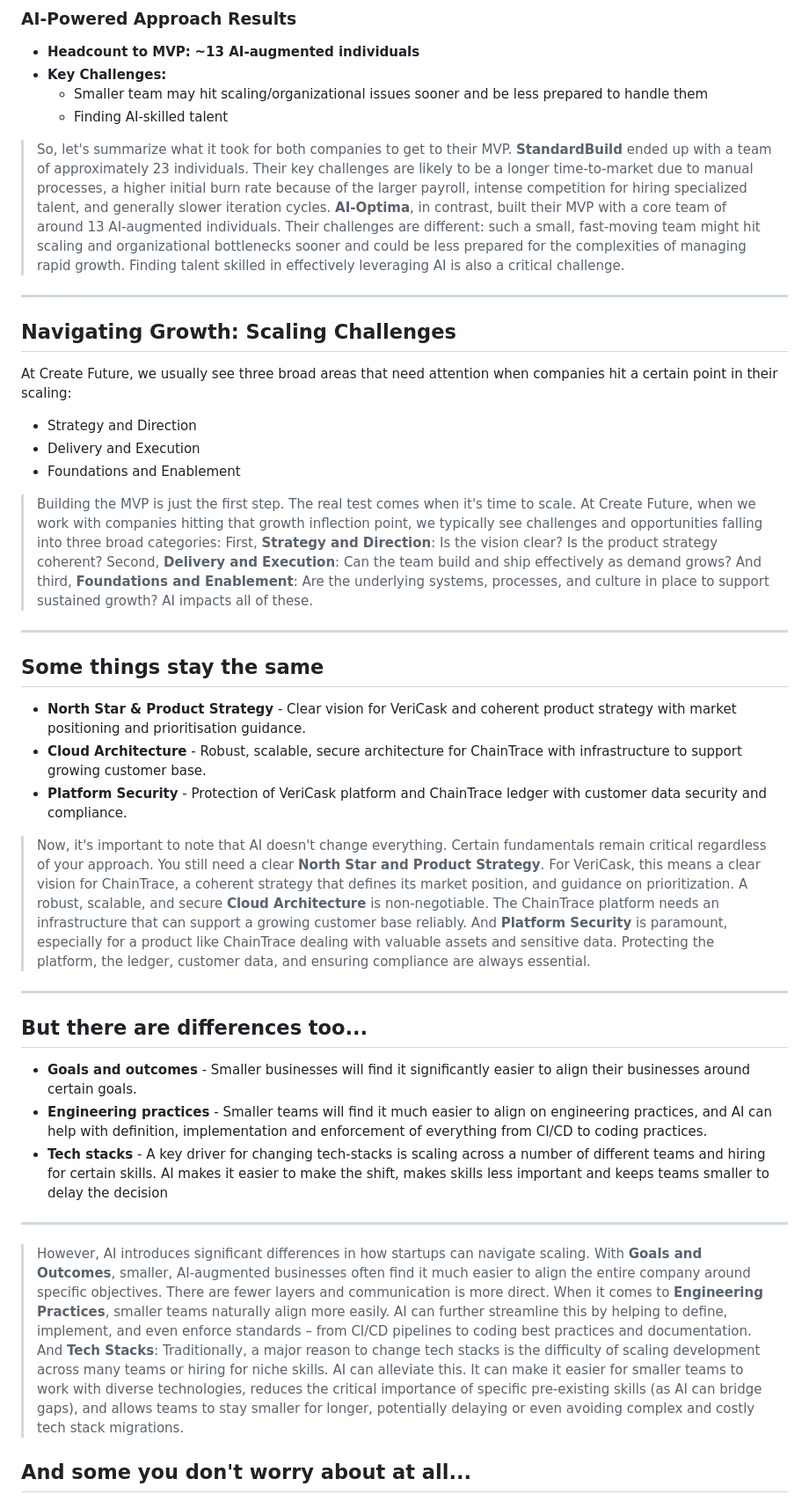
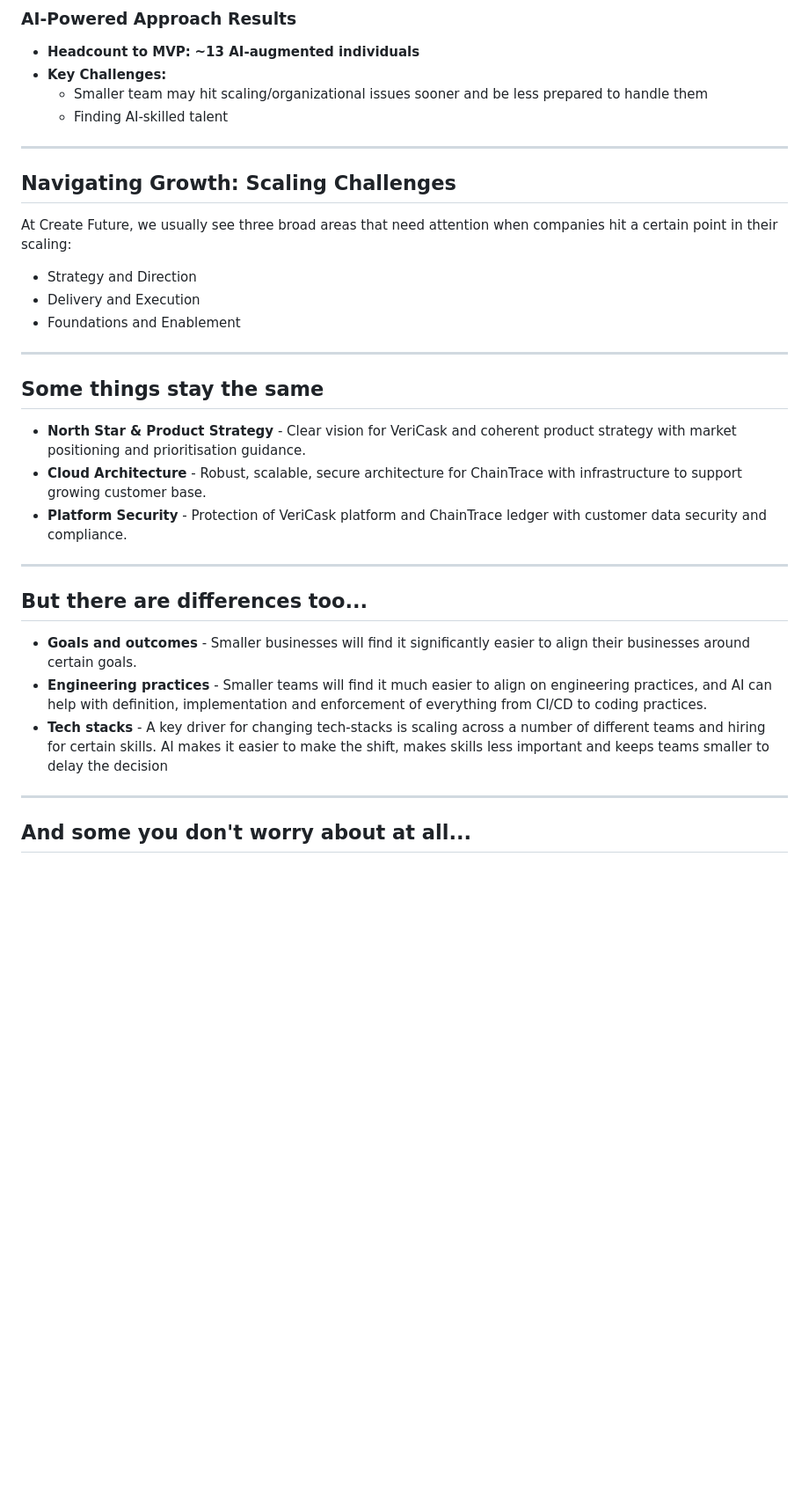
Before and after one commit to dllewellyn/AI-Tech-Scalers, a Markdown page: presentation.md, the part around one of its changes. Shown at 88% size. Rendered like a GitHub page; blank space fills up the shorter version.

Commit message:
Comment out introductory remarks in presentation.md for clarity and focus on key topics

```diff
--- a/presentation.md
+++ b/presentation.md
@@ -327,9 +357,11 @@ AI agents generate FAQs from documentation and manage calls and support tickets,
 
 </div>
 
-> So, let's summarize what it took for both companies to get to their MVP.
-> **StandardBuild** ended up with a team of approximately 23 individuals. Their key challenges are likely to be a longer time-to-market due to manual processes, a higher initial burn rate because of the larger payroll, intense competition for hiring specialized talent, and generally slower iteration cycles.
-> **AI-Optima**, in contrast, built their MVP with a core team of around 13 AI-augmented individuals. Their challenges are different: such a small, fast-moving team might hit scaling and organizational bottlenecks sooner and could be less prepared for the complexities of managing rapid growth. Finding talent skilled in effectively leveraging AI is also a critical challenge.
+<!--
+So, let's summarize what it took for both companies to get to their MVP.
+**StandardBuild** ended up with a team of approximately 23 individuals. Their key challenges are likely to be a longer time-to-market due to manual processes, a higher initial burn rate because of the larger payroll, intense competition for hiring specialized talent, and generally slower iteration cycles.
+**AI-Optima**, in contrast, built their MVP with a core team of around 13 AI-augmented individuals. Their challenges are different: such a small, fast-moving team might hit scaling and organizational bottlenecks sooner and could be less prepared for the complexities of managing rapid growth. Finding talent skilled in effectively leveraging AI is also a critical challenge.
+-->
 
 ---
 
@@ -341,12 +373,14 @@ At Create Future, we usually see three broad areas that need attention when comp
 * Delivery and Execution
 * Foundations and Enablement
 
-> Building the MVP is just the first step. The real test comes when it's time to scale.
-> At Create Future, when we work with companies hitting that growth inflection point, we typically see challenges and opportunities falling into three broad categories:
-> First, **Strategy and Direction**: Is the vision clear? Is the product strategy coherent?
-> Second, **Delivery and Execution**: Can the team build and ship effectively as demand grows?
-> And third, **Foundations and Enablement**: Are the underlying systems, processes, and culture in place to support sustained growth?
-> AI impacts all of these.
+<!--
+Building the MVP is just the first step. The real test comes when it's time to scale.
+At Create Future, when we work with companies hitting that growth inflection point, we typically see challenges and opportunities falling into three broad categories:
+First, **Strategy and Direction**: Is the vision clear? Is the product strategy coherent?
+Second, **Delivery and Execution**: Can the team build and ship effectively as demand grows?
+And third, **Foundations and Enablement**: Are the underlying systems, processes, and culture in place to support sustained growth?
+AI impacts all of these.
+-->
 
 ---
 
@@ -356,10 +390,12 @@ At Create Future, we usually see three broad areas that need attention when comp
 * **Cloud Architecture** - Robust, scalable, secure architecture for ChainTrace with infrastructure to support growing customer base.
 * **Platform Security** - Protection of VeriCask platform and ChainTrace ledger with customer data security and compliance.
 
-> Now, it's important to note that AI doesn't change everything. Certain fundamentals remain critical regardless of your approach.
-> You still need a clear **North Star and Product Strategy**. For VeriCask, this means a clear vision for ChainTrace, a coherent strategy that defines its market position, and guidance on prioritization.
-> A robust, scalable, and secure **Cloud Architecture** is non-negotiable. The ChainTrace platform needs an infrastructure that can support a growing customer base reliably.
-> And **Platform Security** is paramount, especially for a product like ChainTrace dealing with valuable assets and sensitive data. Protecting the platform, the ledger, customer data, and ensuring compliance are always essential.
+<!--
+Now, it's important to note that AI doesn't change everything. Certain fundamentals remain critical regardless of your approach.
+You still need a clear **North Star and Product Strategy**. For VeriCask, this means a clear vision for ChainTrace, a coherent strategy that defines its market position, and guidance on prioritization.
+A robust, scalable, and secure **Cloud Architecture** is non-negotiable. The ChainTrace platform needs an infrastructure that can support a growing customer base reliably.
+And **Platform Security** is paramount, especially for a product like ChainTrace dealing with valuable assets and sensitive data. Protecting the platform, the ledger, customer data, and ensuring compliance are always essential.
+-->
 
 ---
 
@@ -370,10 +406,12 @@ At Create Future, we usually see three broad areas that need attention when comp
 * **Tech stacks** - A key driver for changing tech-stacks is scaling across a number of different teams and hiring for certain skills. AI makes it easier to make the shift, makes skills less important and keeps teams smaller to delay the decision
 ---
 
-> However, AI introduces significant differences in how startups can navigate scaling.
-> With **Goals and Outcomes**, smaller, AI-augmented businesses often find it much easier to align the entire company around specific objectives. There are fewer layers and communication is more direct.
-> When it comes to **Engineering Practices**, smaller teams naturally align more easily. AI can further streamline this by helping to define, implement, and even enforce standards – from CI/CD pipelines to coding best practices and documentation.
-> And **Tech Stacks**: Traditionally, a major reason to change tech stacks is the difficulty of scaling development across many teams or hiring for niche skills. AI can alleviate this. It can make it easier for smaller teams to work with diverse technologies, reduces the critical importance of specific pre-existing skills (as AI can bridge gaps), and allows teams to stay smaller for longer, potentially delaying or even avoiding complex and costly tech stack migrations.
+<!--
+However, AI introduces significant differences in how startups can navigate scaling.
+With **Goals and Outcomes**, smaller, AI-augmented businesses often find it easier to align the entire company around specific objectives. There are fewer layers and communication is more direct.
+When it comes to **Engineering Practices**, smaller teams naturally align more easily. AI can further streamline this by helping to define, implement, and even enforce standards – from CI/CD pipelines to coding best practices and documentation.
+And **Tech Stacks**: Traditionally, a major reason to change tech stacks is the difficulty of scaling development across many teams or hiring for niche skills. AI can alleviate this. It can make it easier for smaller teams to work with diverse technologies, reduces the critical importance of specific pre-existing skills (as AI can bridge gaps), and allows teams to stay smaller for longer, potentially delaying or even avoiding complex and costly tech stack migrations.
+-->
 
 ## And some you don't worry about at all...
 
```
Also changed, not shown: other parts of presentation.md (+102 -66 lines).
